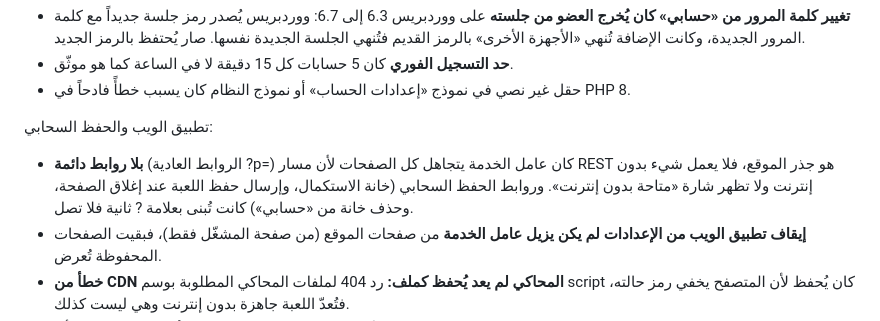
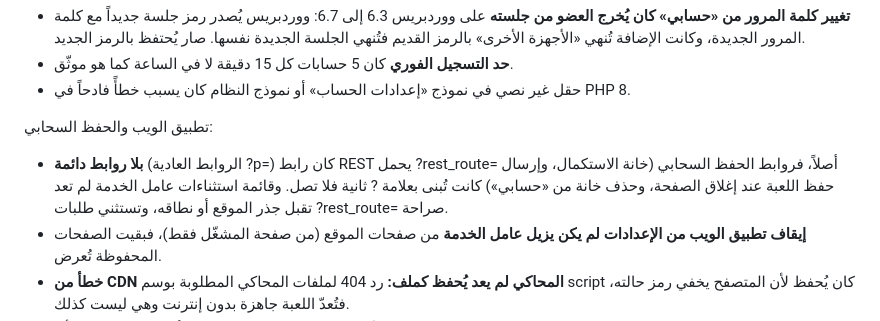
Before and after one commit to barod1986-ship-it/wordpress_theme, a Markdown page: CHANGELOG.md, the part around the change. GitHub-like rendering.

Commit message:
Changelog: describe the plain-permalink fix precisely
WordPress appends index.php to the REST URL under plain permalinks, so the
service worker skip list held /index.php rather than the site root; the
skip-list change is a safeguard, while the cloud-save URL fix is the bug.

Co-Authored-By: Claude Fable 5.1 <noreply@anthropic.com>
Claude-Session: https://claude.ai/code/session_01KBXks4f2LibH3vaTMmwy3K

```diff
--- a/CHANGELOG.md
+++ b/CHANGELOG.md
@@ -14,7 +14,7 @@
 
 تطبيق الويب والحفظ السحابي:
 
-- **بلا روابط دائمة** (الروابط العادية ?p=) كان عامل الخدمة يتجاهل كل الصفحات لأن مسار REST هو جذر الموقع، فلا يعمل شيء بدون إنترنت ولا تظهر شارة «متاحة بدون إنترنت». وروابط الحفظ السحابي (خانة الاستكمال، وإرسال حفظ اللعبة عند إغلاق الصفحة، وحذف خانة من «حسابي») كانت تُبنى بعلامة ? ثانية فلا تصل.
+- **بلا روابط دائمة** (الروابط العادية ?p=) كان رابط REST يحمل ?rest_route= أصلاً، فروابط الحفظ السحابي (خانة الاستكمال، وإرسال حفظ اللعبة عند إغلاق الصفحة، وحذف خانة من «حسابي») كانت تُبنى بعلامة ? ثانية فلا تصل. وقائمة استثناءات عامل الخدمة لم تعد تقبل جذر الموقع أو نطاقه، وتستثني طلبات ?rest_route= صراحة.
 - **إيقاف تطبيق الويب من الإعدادات لم يكن يزيل عامل الخدمة** من صفحات الموقع (من صفحة المشغّل فقط)، فبقيت الصفحات المحفوظة تُعرض.
 - **خطأ من CDN المحاكي لم يعد يُحفظ كملف:** رد 404 لملفات المحاكي المطلوبة بوسم script كان يُحفظ لأن المتصفح يخفي رمز حالته، فتُعدّ اللعبة جاهزة بدون إنترنت وهي ليست كذلك.
 - **حفظ اللعبة الداخلي:** عند وجود تقدّم على الجهاز (لعب زائر قبل الدخول مثلاً) وتقدّم مختلف في الحساب بلا أساس مسجّل، يُسأل اللاعب أيهما يبقى بدل استبدال تقدّم الجهاز بصمت.
```
